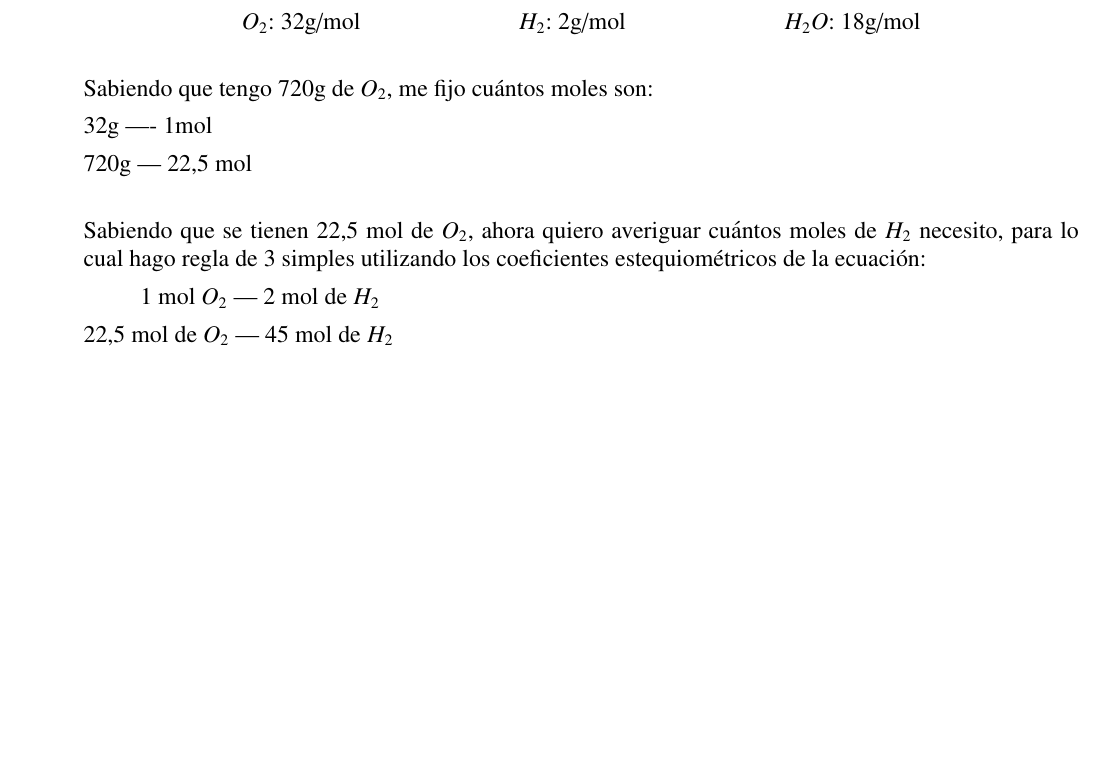
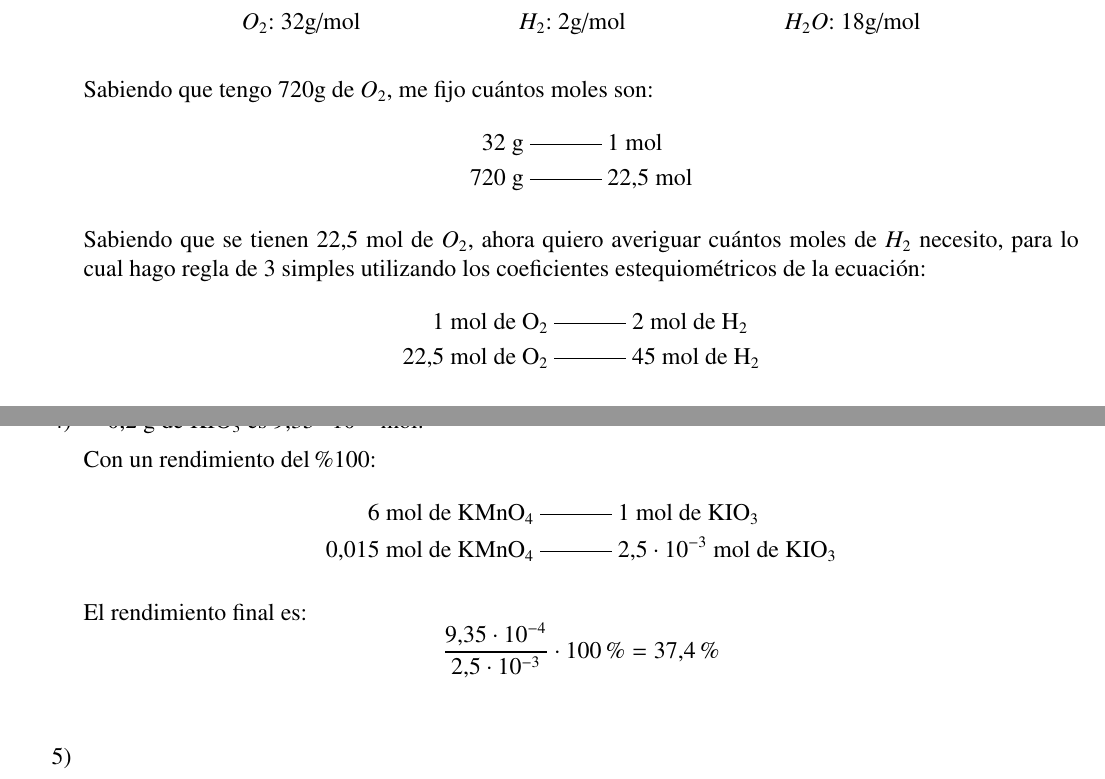
Before and after one commit to InspectorDave/LaTeX, a LaTeX document (Quimica Ejercicios/00main.tex, which reads Quimica Ejercicios/Content/estequiometría.tex, Quimica Ejercicios/Content/examenesMolinos.tex, Utilities/03macros.tex): part of page 11 of 17 before the commit and two parts of pages 11 and 18 of 18 after it, the two joined at a grey line, cut so that both start at the same text, the shorter picture padded with empty space. Compiled offline with pdfLaTeX.

Commit message:
quimica_ej: sigo resolviendo el examen del molinos
También agrego el comando \rot que hace la regla de trés simple

```diff
--- a/Quimica Ejercicios/Content/estequiometría.tex
+++ b/Quimica Ejercicios/Content/estequiometría.tex
@@ -29,14 +29,11 @@ $H_2O$: 18g/mol\hfil
 
 \skipline
 Sabiendo que tengo 720g de $O_2$, me fijo cuántos moles son:
+\rot{32}{1}{720}{22,5}{g}{mol}
 
-32g ---- 1mol
+Sabiendo que se tienen 22,5 mol de $O_2$, ahora quiero averiguar cuántos moles de $H_2$ necesito, para lo cual hago regla de 3 simples utilizando los coeficientes estequiométricos de la ecuación:
+\rot{1}{2}{22,5}{45}{mol de \ce{O2}}{mol de \ce{H2}}
 
-720g --- 22,5 mol
+Hago lo mismo para averiguar la cantidad de $H_2O$ formada:
+\rot{1}{2}{22.5}{45}{mol de \ce{O2}}{mol de \ce{H2O}}
 
-\skipline
-Sabiendo que se tienen 22,5 mol de $O_2$, ahora quiero averiguar cuántos moles de $H_2$ necesito, para lo cual hago regla de 3 simples utilizando los coeficientes estequiométricos de la ecuación:
-
-\hspace{1cm}1 mol $O_2$ --- 2 mol de $H_2$
-
-22,5 mol de $O_2$ --- 45 mol de $H_2$
--- a/Quimica Ejercicios/Content/examenesMolinos.tex
+++ b/Quimica Ejercicios/Content/examenesMolinos.tex
@@ -100,4 +100,17 @@ Finalmente:
     \Aboxed{P &= 0,471\text{ atm}}
 \end{align*}
 
+
+\newpage
+\item 0,2 g de \ce{KIO3} es $9,35\cdot 10^{-4}$ mol.
+
+Con un rendimiento del \%100:
+\rot{6}{1}{0,015}{2,5\cdot 10^{-3}}{mol de \ce{KMnO4}}{mol de \ce{KIO3}}
+
+El rendimiento final es:
+$$\dfrac{9,35\cdot 10^{-4}}{2,5 \cdot 10^{-3}}\cdot 100\% = 37,4\%
+$$
+
+
+\item
 \end{enumerate}
--- a/Utilities/03macros.tex
+++ b/Utilities/03macros.tex
@@ -3,7 +3,7 @@
 \newcommand*\bigcdot@[2]{\mathbin{\vcenter{\hbox{\scalebox{#2}{$\m@th#1\bullet$}}}}}
 \makeatother
 \newcommand{\skipline}{\vspace{\baselineskip}}
-\newcommand{\sskip}{\vspace{0.2cm}} %small skip
+\newcommand{\sskip}{\vspace{0.5\baselineskip}} % Small skip
 \newcommand{\tab}{\hspace{8mm}}
 
 \newcommand{\R}{\mathbb{R}}
@@ -23,3 +23,10 @@
 
 \newcommand{\ssmall}{\footnotesize}
 \newcommand{\sssmall}{\scriptsize}
+
+\newcommand{\rot}[6]{ % Rule Of Three
+\begin{align*}
+    #1\text{ #5 } &\rule[0.5ex]{3em}{0.5pt} \ #2\text{ #6}\\
+    #3\text{ #5 } &\rule[0.5ex]{3em}{0.5pt} \ #4\text{ #6}
+\end{align*}
+}
```
Also changed, not shown: Quimica Ejercicios/Content/estequiometría.tex (23 more changed lines).
